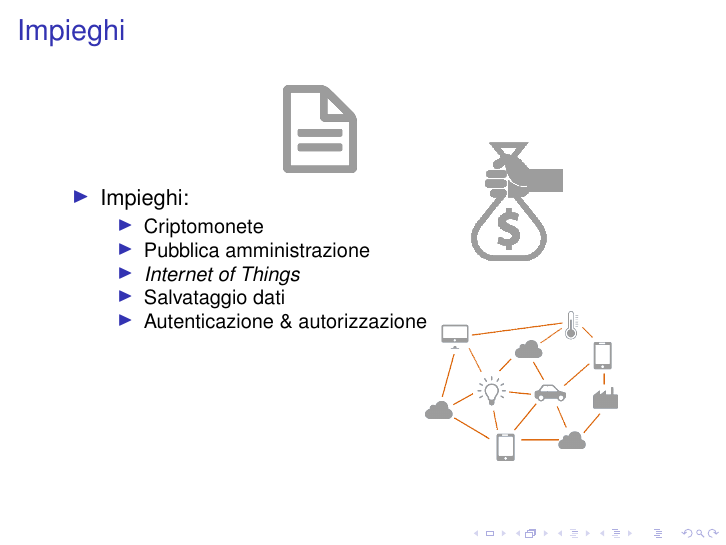
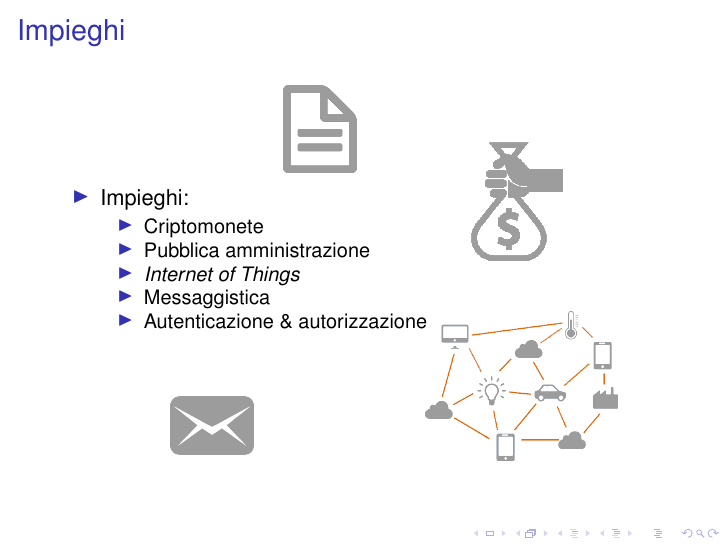
Before and after one commit to Polpetta/PresentazioneBlockChainAALP, LaTeX slides (main.tex, which reads res/slide/04.tex): page 13 of 50. Compiled offline with pdfLaTeX; a LaTeX package or settings file that is missing is left out.

Commit message:
Minor changes to index

```diff
--- a/res/slide/04.tex
+++ b/res/slide/04.tex
@@ -7,8 +7,7 @@
     \item<2-> Criptomonete
     \item<3-> Pubblica amministrazione
     \item<4-> \textit{Internet of Things}
-    % TODO potrei cambiare e mettere il servizio di chat - o potrei rimuoverlo
-    \item<5-> Salvataggio dati
+    \item<5-> Messaggistica
     \item<6-> Autenticazione \& autorizzazione
    \end{itemize}
   \end{itemize}
```
Also changed, not shown: res/image/message.png (added), res/slide/04.tex (3 more changed lines).
